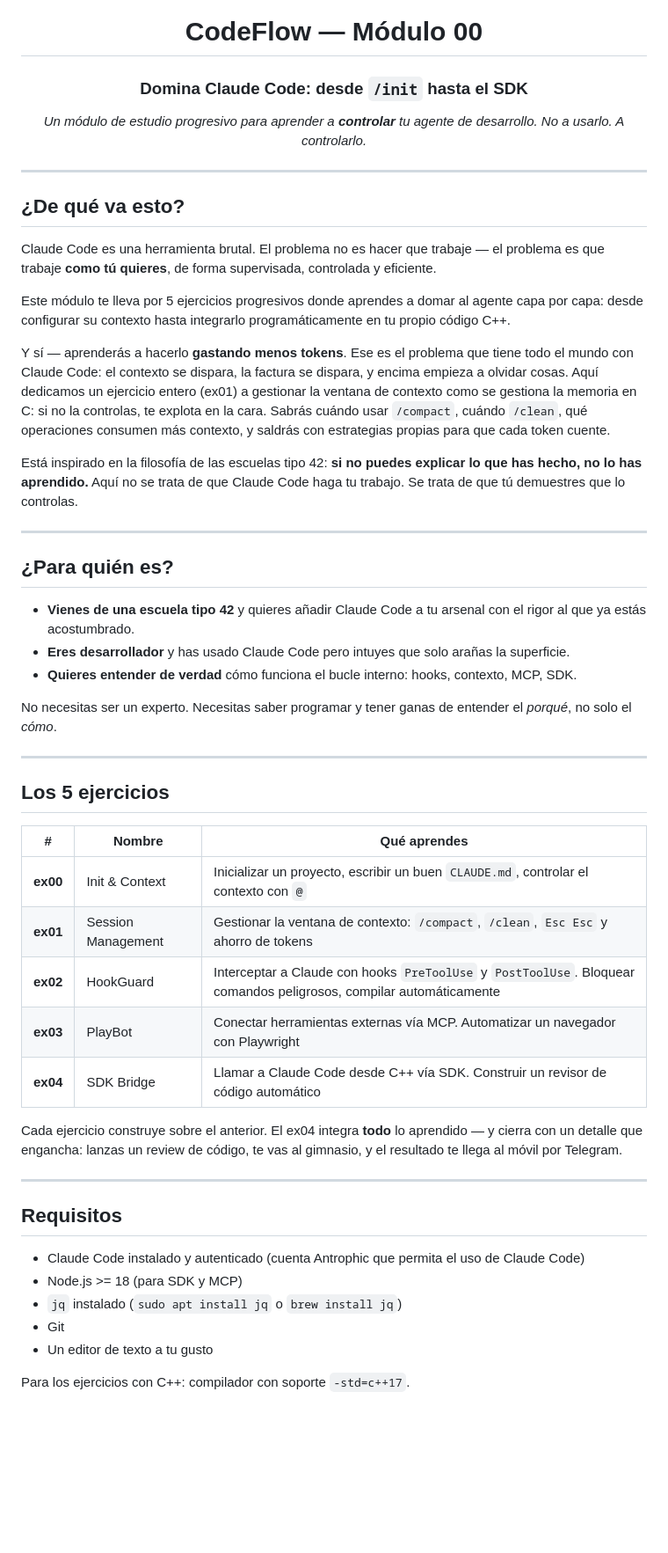
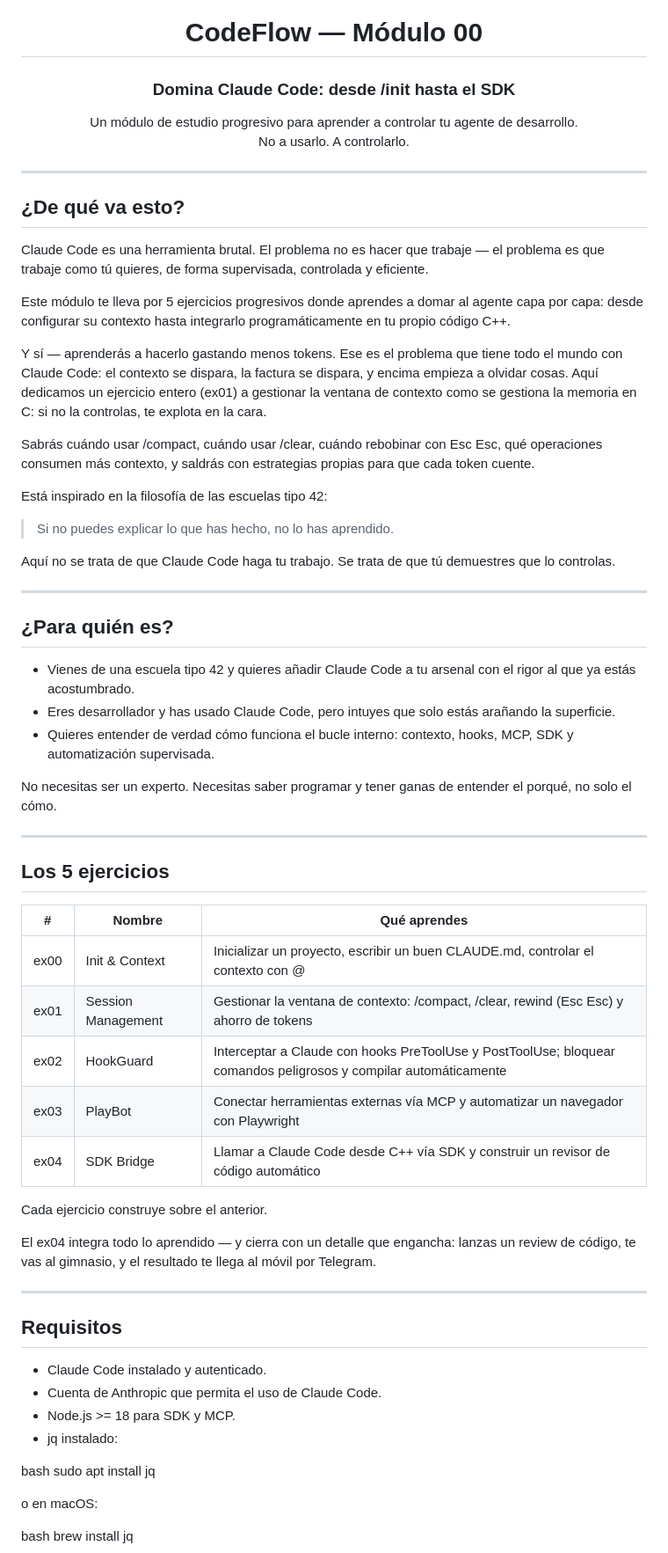
Before and after one commit to zabal42/CodeFlowModule00_SP, a Markdown page: README.md, the part around one of its changes. Shown at 88% size. GitHub-like rendering; blank space fills up the shorter version.

```diff
--- a/README.md
+++ b/README.md
@@ -4,10 +4,10 @@
 
 # CodeFlow — Módulo 00
 
-### Domina Claude Code: desde `/init` hasta el SDK
+### Domina Claude Code: desde /init hasta el SDK
 
-*Un módulo de estudio progresivo para aprender a **controlar** tu agente de desarrollo.*
-*No a usarlo. A controlarlo.*
+Un módulo de estudio progresivo para aprender a controlar tu agente de desarrollo.
+No a usarlo. A controlarlo.
 
 </div>
 
@@ -15,23 +15,29 @@
 
 ## ¿De qué va esto?
 
-Claude Code es una herramienta brutal. El problema no es hacer que trabaje — el problema es que trabaje **como tú quieres**, de forma supervisada, controlada y eficiente.
+Claude Code es una herramienta brutal. El problema no es hacer que trabaje — el problema es que trabaje como tú quieres, de forma supervisada, controlada y eficiente.
 
 Este módulo te lleva por 5 ejercicios progresivos donde aprendes a domar al agente capa por capa: desde configurar su contexto hasta integrarlo programáticamente en tu propio código C++.
 
-Y sí — aprenderás a hacerlo **gastando menos tokens**. Ese es el problema que tiene todo el mundo con Claude Code: el contexto se dispara, la factura se dispara, y encima empieza a olvidar cosas. Aquí dedicamos un ejercicio entero (ex01) a gestionar la ventana de contexto como se gestiona la memoria en C: si no la controlas, te explota en la cara. Sabrás cuándo usar `/compact`, cuándo `/clean`, qué operaciones consumen más contexto, y saldrás con estrategias propias para que cada token cuente.
+Y sí — aprenderás a hacerlo gastando menos tokens. Ese es el problema que tiene todo el mundo con Claude Code: el contexto se dispara, la factura se dispara, y encima empieza a olvidar cosas. Aquí dedicamos un ejercicio entero (ex01) a gestionar la ventana de contexto como se gestiona la memoria en C: si no la controlas, te explota en la cara.
 
-Está inspirado en la filosofía de las escuelas tipo 42: **si no puedes explicar lo que has hecho, no lo has aprendido.** Aquí no se trata de que Claude Code haga tu trabajo. Se trata de que tú demuestres que lo controlas.
+Sabrás cuándo usar /compact, cuándo usar /clear, cuándo rebobinar con Esc Esc, qué operaciones consumen más contexto, y saldrás con estrategias propias para que cada token cuente.
+
+Está inspirado en la filosofía de las escuelas tipo 42:
+
+> Si no puedes explicar lo que has hecho, no lo has aprendido.
+
+Aquí no se trata de que Claude Code haga tu trabajo. Se trata de que tú demuestres que lo controlas.
 
 ---
 
 ## ¿Para quién es?
 
-- **Vienes de una escuela tipo 42** y quieres añadir Claude Code a tu arsenal con el rigor al que ya estás acostumbrado.
-- **Eres desarrollador** y has usado Claude Code pero intuyes que solo arañas la superficie.
-- **Quieres entender de verdad** cómo funciona el bucle interno: hooks, contexto, MCP, SDK.
+- Vienes de una escuela tipo 42 y quieres añadir Claude Code a tu arsenal con el rigor al que ya estás acostumbrado.
+- Eres desarrollador y has usado Claude Code, pero intuyes que solo estás arañando la superficie.
+- Quieres entender de verdad cómo funciona el bucle interno: contexto, hooks, MCP, SDK y automatización supervisada.
 
-No necesitas ser un experto. Necesitas saber programar y tener ganas de entender el *porqué*, no solo el *cómo*.
+No necesitas ser un experto. Necesitas saber programar y tener ganas de entender el porqué, no solo el cómo.
 
 ---
 
@@ -39,25 +45,28 @@ No necesitas ser un experto. Necesitas saber programar y tener ganas de entender
 
 | # | Nombre | Qué aprendes |
 |---|--------|--------------|
-| **ex00** | Init & Context | Inicializar un proyecto, escribir un buen `CLAUDE.md`, controlar el contexto con `@` |
-| **ex01** | Session Management | Gestionar la ventana de contexto: `/compact`, `/clean`, `Esc Esc` y ahorro de tokens |
-| **ex02** | HookGuard | Interceptar a Claude con hooks `PreToolUse` y `PostToolUse`. Bloquear comandos peligrosos, compilar automáticamente |
-| **ex03** | PlayBot | Conectar herramientas externas vía MCP. Automatizar un navegador con Playwright |
-| **ex04** | SDK Bridge | Llamar a Claude Code desde C++ vía SDK. Construir un revisor de código automático |
+| ex00 | Init & Context | Inicializar un proyecto, escribir un buen CLAUDE.md, controlar el contexto con @ |
+| ex01 | Session Management | Gestionar la ventana de contexto: /compact, /clear, rewind (Esc Esc) y ahorro de tokens |
+| ex02 | HookGuard | Interceptar a Claude con hooks PreToolUse y PostToolUse; bloquear comandos peligrosos y compilar automáticamente |
+| ex03 | PlayBot | Conectar herramientas externas vía MCP y automatizar un navegador con Playwright |
+| ex04 | SDK Bridge | Llamar a Claude Code desde C++ vía SDK y construir un revisor de código automático |
 
-Cada ejercicio construye sobre el anterior. El ex04 integra **todo** lo aprendido — y cierra con un detalle que engancha: lanzas un review de código, te vas al gimnasio, y el resultado te llega al móvil por Telegram.
+Cada ejercicio construye sobre el anterior.
+
+El ex04 integra todo lo aprendido — y cierra con un detalle que engancha: lanzas un review de código, te vas al gimnasio, y el resultado te llega al móvil por Telegram.
 
 ---
 
 ## Requisitos
 
-- Claude Code instalado y autenticado (cuenta Antrophic que permita el uso de Claude Code)
-- Node.js >= 18 (para SDK y MCP)
-- `jq` instalado (`sudo apt install jq` o `brew install jq`)
-- Git
-- Un editor de texto a tu gusto
+- Claude Code instalado y autenticado.
+- Cuenta de Anthropic que permita el uso de Claude Code.
+- Node.js >= 18 para SDK y MCP.
+- jq instalado:
 
-Para los ejercicios con C++: compilador con soporte `-std=c++17`.
+bash sudo apt install jq
 
+o en macOS:
 
+bash brew install jq
 
```
Also changed, not shown: other parts of README.md (+106 -31 lines).
